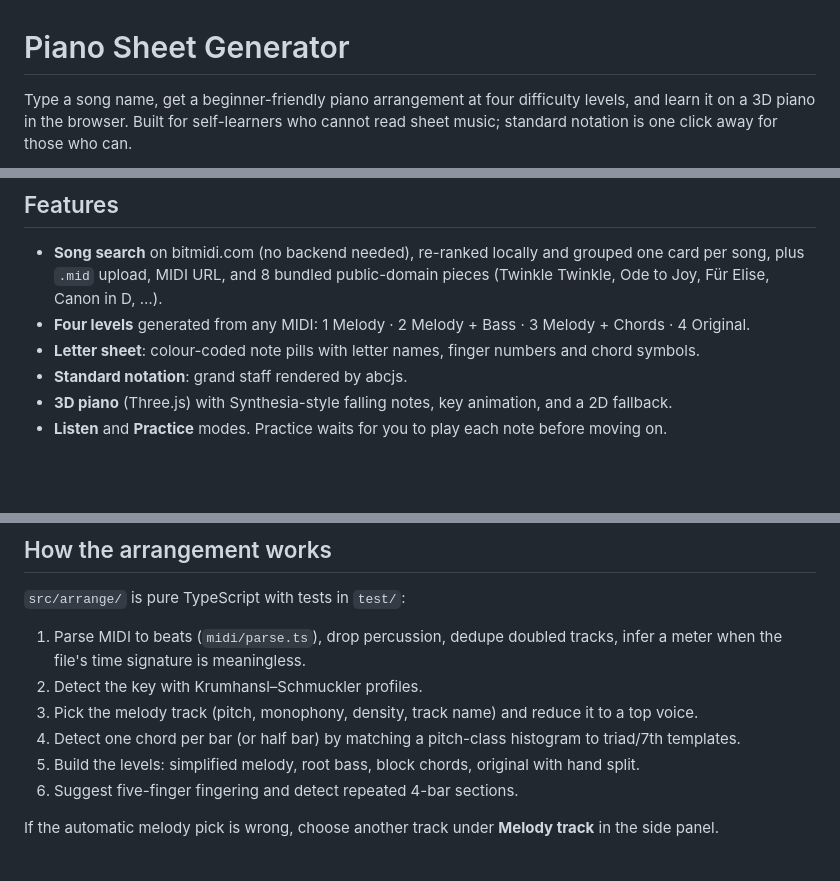
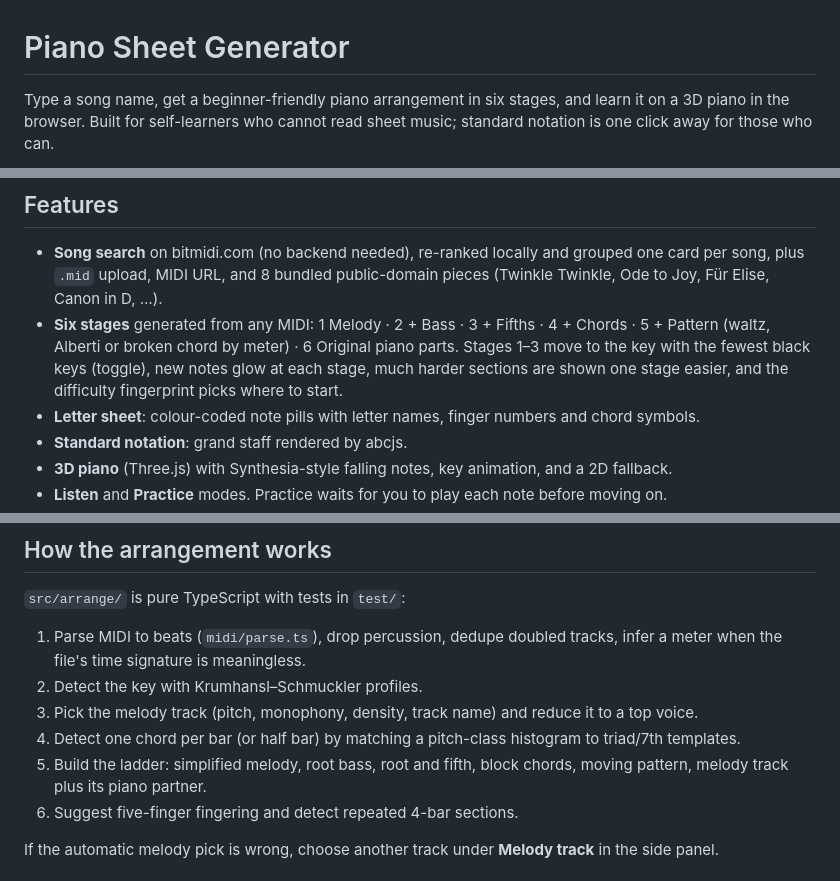
Before and after one commit to ahmad-luqman/piano-sheet-generator, a Markdown page: README.md, 3 parts joined by grey strips. GitHub-like rendering; blank space fills up the shorter version.

Commit message:
docs: mark roadmap Phase D shipped, describe the six stages
Co-Authored-By: Claude Fable 5.1 <noreply@anthropic.com>
Claude-Session: https://claude.ai/code/session_019sVYZeDj6BGXLKwmBQZm7i

```diff
--- a/README.md
+++ b/README.md
@@ -1,6 +1,6 @@
 # Piano Sheet Generator
 
-Type a song name, get a beginner-friendly piano arrangement at four difficulty levels, and learn it
+Type a song name, get a beginner-friendly piano arrangement in six stages, and learn it
 on a 3D piano in the browser. Built for self-learners who cannot read sheet music; standard notation
 is one click away for those who can.
 
@@ -10,7 +10,7 @@ is one click away for those who can.
 
 - **Song search** on bitmidi.com (no backend needed), re-ranked locally and grouped one card per song, plus `.mid` upload, MIDI URL, and 8 bundled
   public-domain pieces (Twinkle Twinkle, Ode to Joy, Für Elise, Canon in D, …).
-- **Four levels** generated from any MIDI: 1 Melody · 2 Melody + Bass · 3 Melody + Chords · 4 Original.
+- **Six stages** generated from any MIDI: 1 Melody · 2 + Bass · 3 + Fifths · 4 + Chords · 5 + Pattern (waltz, Alberti or broken chord by meter) · 6 Original piano parts. Stages 1–3 move to the key with the fewest black keys (toggle), new notes glow at each stage, much harder sections are shown one stage easier, and the difficulty fingerprint picks where to start.
 - **Letter sheet**: colour-coded note pills with letter names, finger numbers and chord symbols.
 - **Standard notation**: grand staff rendered by abcjs.
 - **3D piano** (Three.js) with Synthesia-style falling notes, key animation, and a 2D fallback.
@@ -41,7 +41,7 @@ Deploys anywhere static files are served. A GitHub Pages workflow is included in
 2. Detect the key with Krumhansl–Schmuckler profiles.
 3. Pick the melody track (pitch, monophony, density, track name) and reduce it to a top voice.
 4. Detect one chord per bar (or half bar) by matching a pitch-class histogram to triad/7th templates.
-5. Build the levels: simplified melody, root bass, block chords, original with hand split.
+5. Build the ladder: simplified melody, root bass, root and fifth, block chords, moving pattern, melody track plus its piano partner.
 6. Suggest five-finger fingering and detect repeated 4-bar sections.
 
 If the automatic melody pick is wrong, choose another track under **Melody track** in the side panel.
```
Also changed, not shown: docs/ROADMAP.md (+10 -3 lines).
